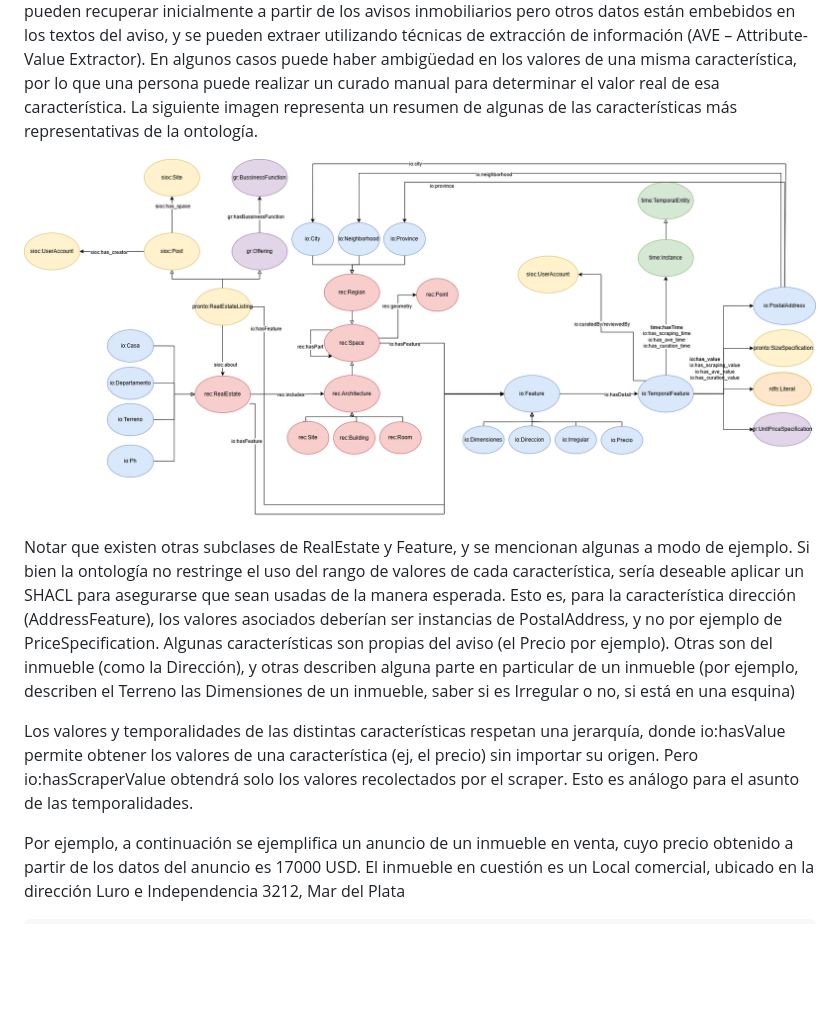
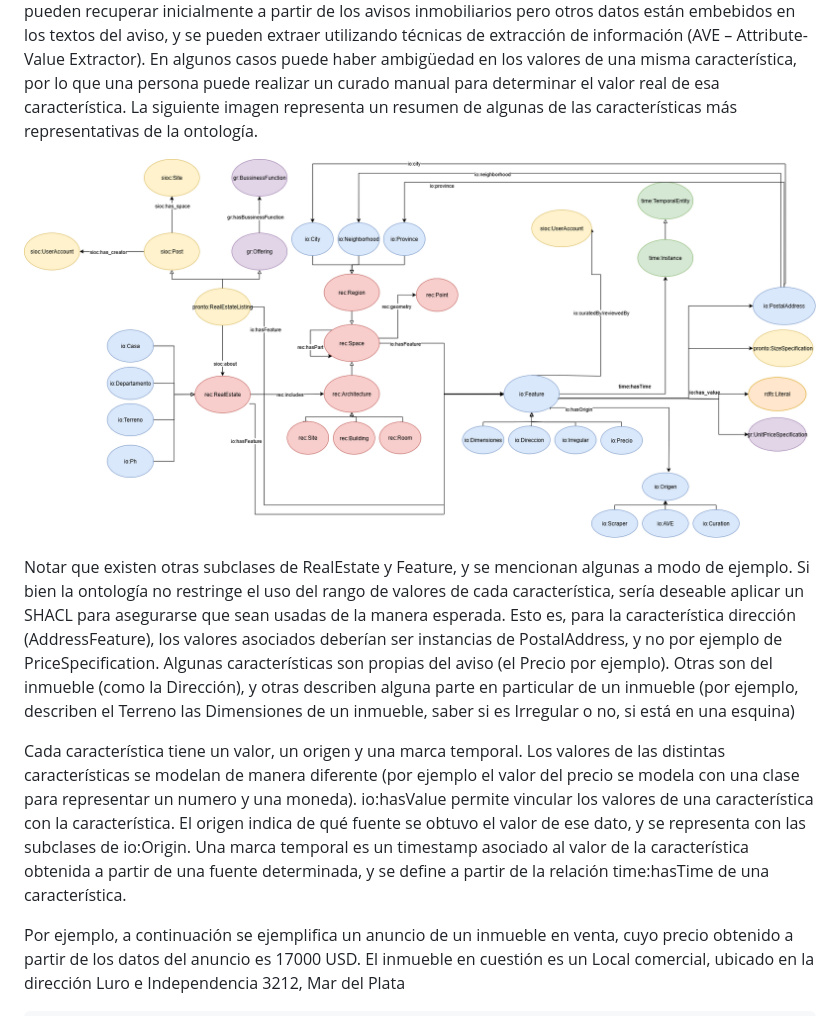
Before and after one commit to cientopolis/OVS-inmontology, a Markdown page: README.md, the part around the change. Drawn GitHub-style; pictures changed too: inmontology.png; blank space fills up the shorter version.

Commit message:
inmontology v2.0.0

```diff
--- a/README.md
+++ b/README.md
@@ -10,7 +10,10 @@ Notar que existen otras subclases de RealEstate y Feature, y se mencionan alguna
 Si bien la ontología no restringe el uso del rango de valores de cada característica, sería deseable aplicar un SHACL para asegurarse que sean usadas de la manera esperada. Esto es, para la característica dirección (AddressFeature), los valores asociados deberían ser instancias de PostalAddress, y no por ejemplo de PriceSpecification.
 Algunas características son propias del aviso (el Precio por ejemplo). Otras son del inmueble (como la Dirección), y otras describen alguna parte en particular de un inmueble (por ejemplo, describen el Terreno las Dimensiones de un inmueble, saber si es Irregular o no, si está en una esquina)
 
-Los valores y temporalidades de las distintas características respetan una jerarquía, donde io:hasValue permite obtener los valores de una característica (ej, el precio) sin importar su origen. Pero io:hasScraperValue obtendrá solo los valores recolectados por el scraper. Esto es análogo para el asunto de las temporalidades.
+Cada característica tiene un valor, un origen y una marca temporal.
+Los valores de las distintas características se modelan de manera diferente (por ejemplo el valor del precio se modela con una clase para representar un numero y una moneda). io:hasValue permite vincular los valores de una característica con la característica.
+El origen indica de qué fuente se obtuvo el valor de ese dato, y se representa con las subclases de io:Origin.
+Una marca temporal es un timestamp asociado al valor de la característica obtenida a partir de una fuente determinada, y se define a partir de la relación time:hasTime de una característica.
 
 Por ejemplo, a continuación se ejemplifica un anuncio de un inmueble en venta, cuyo precio obtenido a partir de los datos del anuncio es 17000 USD. El inmueble en cuestión es un Local comercial, ubicado en la dirección Luro e Independencia 3212, Mar del Plata
 
```
Also changed, not shown: 3 other files.
